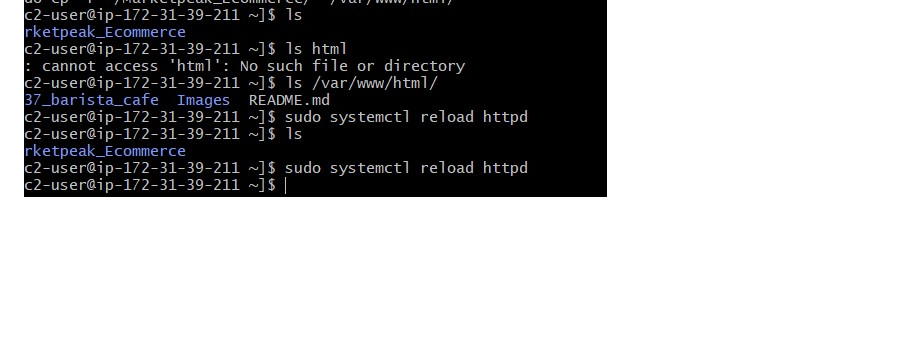
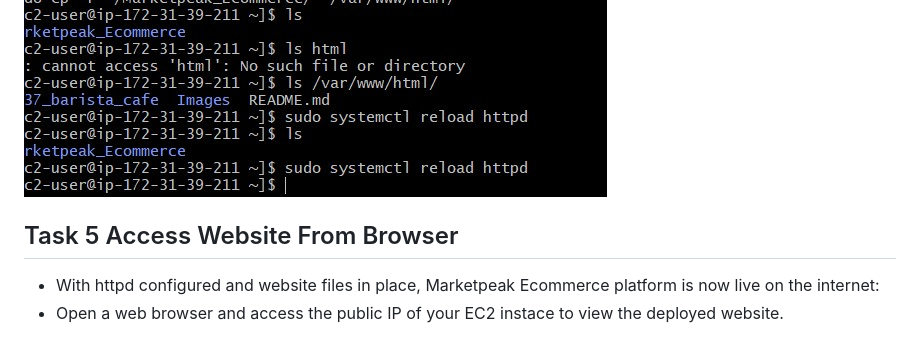
Before and after one commit to omoefe-123/Marketpeak_Ecommerce, a Markdown page: README.md, the part around the change. Drawn GitHub-style; blank space fills up the shorter version.

Commit message:
my second commit

```diff
--- a/README.md
+++ b/README.md
@@ -110,3 +110,7 @@ I created a project directory or folder and named it "Marketpeak_Ecommerce using
   Below is the output interface
 
 ![Reload-httpd](Images/system-reloaded.jpg)
+
+## Task 5 Access Website From Browser
+  * With httpd configured and website files in place, Marketpeak Ecommerce platform is now live on the internet:
+  * Open a web browser and access the public IP of your EC2 instace to view the deployed website.
```
